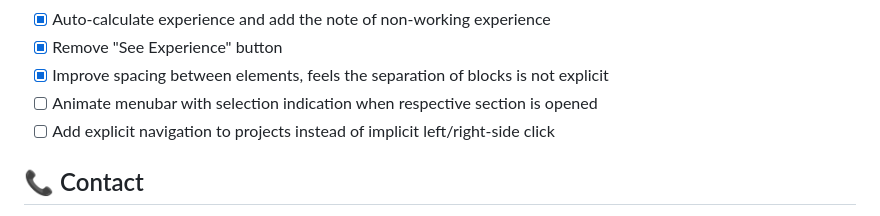
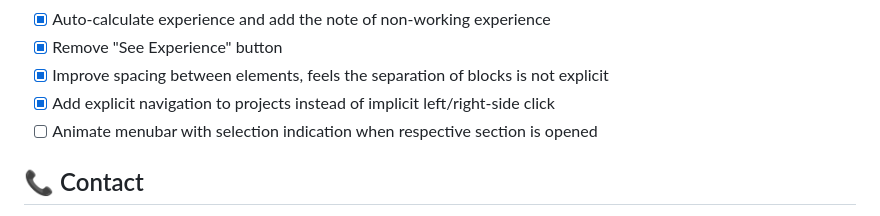
Before and after one commit to Dimonoy/dimonoy.github.io, a Markdown page: README.md, the part around the change. GitHub-like rendering.

Commit message:
chore: update readme

```diff
--- a/README.md
+++ b/README.md
@@ -70,8 +70,8 @@ portfolio/
 - [x] Auto-calculate experience and add the note of non-working experience
 - [x] Remove "See Experience" button
 - [x] Improve spacing between elements, feels the separation of blocks is not explicit
+- [x] Add explicit navigation to projects instead of implicit left/right-side click
 - [ ] Animate menubar with selection indication when respective section is opened
-- [ ] Add explicit navigation to projects instead of implicit left/right-side click
 
 ## 📞 Contact
 
```
